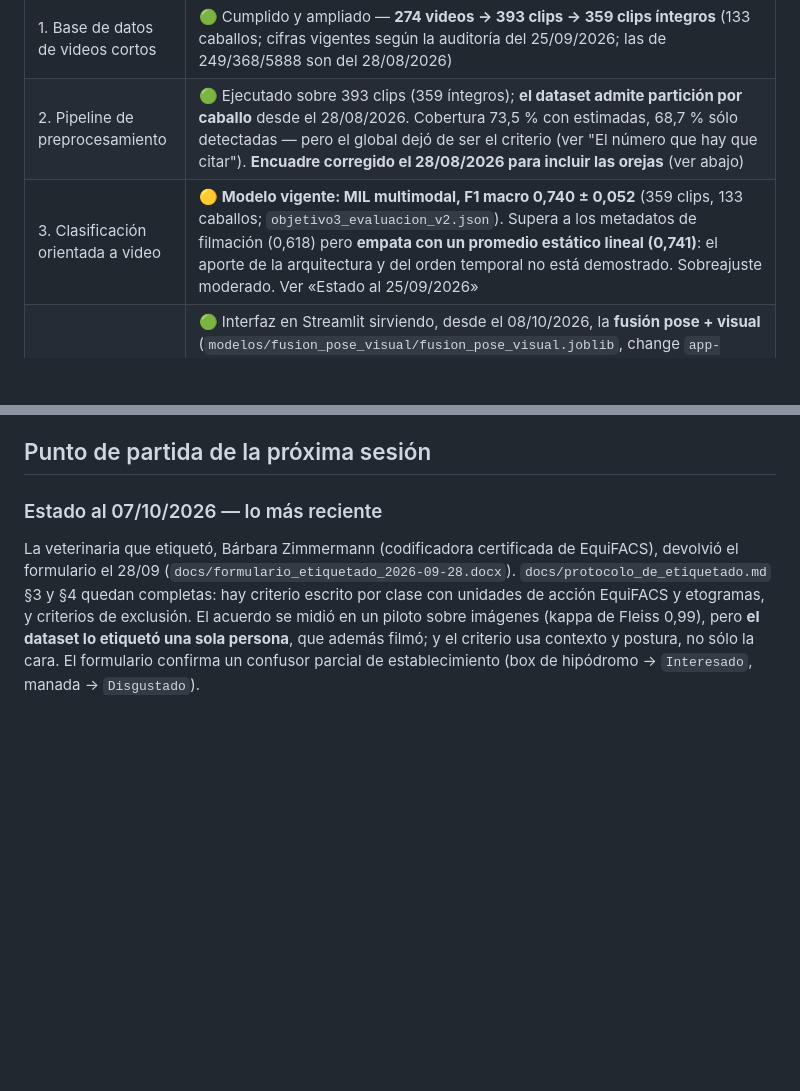
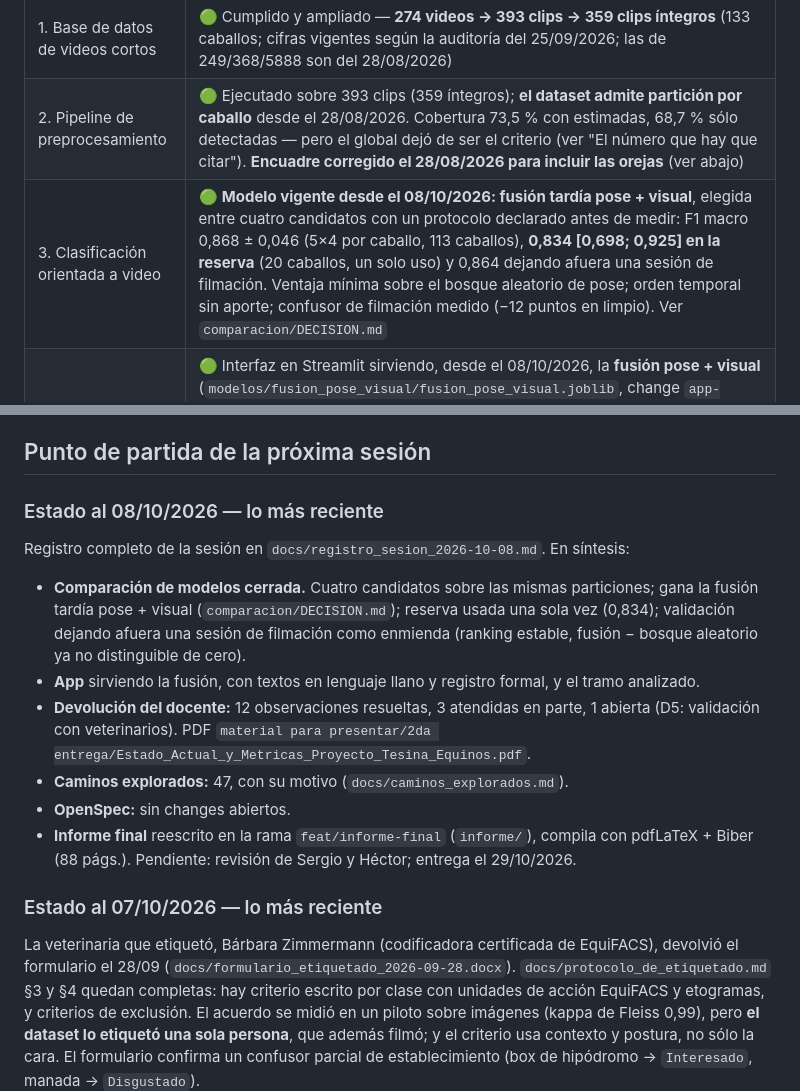
Before and after one commit to sergioyanez/Tesina-UGR, a Markdown page: openspec/project.md, 2 parts joined by grey strips. Rendered like a GitHub page; blank space fills up the shorter version.

```diff
--- a/openspec/project.md
+++ b/openspec/project.md
@@ -43,7 +43,7 @@ faciales en caballos mediante el procesamiento de secuencias espacio-temporales.
 |---|---|
 | 1. Base de datos de videos cortos | 🟢 Cumplido y ampliado — **274 videos → 393 clips → 359 clips íntegros** (133 caballos; cifras vigentes según la auditoría del 25/09/2026; las de 249/368/5888 son del 28/08/2026) |
 | 2. Pipeline de preprocesamiento | 🟢 Ejecutado sobre 393 clips (359 íntegros); **el dataset admite partición por caballo** desde el 28/08/2026. Cobertura 73,5 % con estimadas, 68,7 % sólo detectadas — pero el global dejó de ser el criterio (ver "El número que hay que citar"). **Encuadre corregido el 28/08/2026 para incluir las orejas** (ver abajo) |
-| 3. Clasificación orientada a video | 🟡 **Modelo vigente: MIL multimodal, F1 macro 0,740 ± 0,052** (359 clips, 133 caballos; `objetivo3_evaluacion_v2.json`). Supera a los metadatos de filmación (0,618) pero **empata con un promedio estático lineal (0,741)**: el aporte de la arquitectura y del orden temporal no está demostrado. Sobreajuste moderado. Ver «Estado al 25/09/2026» |
+| 3. Clasificación orientada a video | 🟢 **Modelo vigente desde el 08/10/2026: fusión tardía pose + visual**, elegida entre cuatro candidatos con un protocolo declarado antes de medir: F1 macro 0,868 ± 0,046 (5×4 por caballo, 113 caballos), **0,834 [0,698; 0,925] en la reserva** (20 caballos, un solo uso) y 0,864 dejando afuera una sesión de filmación. Ventaja mínima sobre el bosque aleatorio de pose; orden temporal sin aporte; confusor de filmación medido (−12 puntos en limpio). Ver `comparacion/DECISION.md` |
 | 4. Aplicación / interfaz | 🟢 Interfaz en Streamlit sirviendo, desde el 08/10/2026, la **fusión pose + visual** (`modelos/fusion_pose_visual/fusion_pose_visual.joblib`, change `app-modelo-fusion`; el MIL queda como opción `modelo="mil"`), con la preparación compartida con el entrenamiento y, desde el 07/10/2026, la lectura del video igualada a la del notebook 01 (orientación y `mp4v`; change `base-comun-comparacion-de-modelos`). La tasa de negativa (42 %) es anterior a la selección por ventana y **no se volvió a medir** |
 
 ### Base común para comparar modelos (07/10/2026)
@@ -432,6 +432,22 @@ Dos consecuencias que condicionan el objetivo 3:
    Es la primera vía a explorar antes de decidir anotación manual.
 
 ## Punto de partida de la próxima sesión
+
+### Estado al 08/10/2026 — lo más reciente
+
+Registro completo de la sesión en `docs/registro_sesion_2026-10-08.md`. En síntesis:
+
+- **Comparación de modelos cerrada.** Cuatro candidatos sobre las mismas particiones; gana la fusión
+  tardía pose + visual (`comparacion/DECISION.md`); reserva usada una sola vez (0,834); validación
+  dejando afuera una sesión de filmación como enmienda (ranking estable, fusión − bosque aleatorio
+  ya no distinguible de cero).
+- **App** sirviendo la fusión, con textos en lenguaje llano y registro formal, y el tramo analizado.
+- **Devolución del docente:** 12 observaciones resueltas, 3 atendidas en parte, 1 abierta (D5:
+  validación con veterinarios). PDF `material para presentar/2da entrega/Estado_Actual_y_Metricas_Proyecto_Tesina_Equinos.pdf`.
+- **Caminos explorados:** 47, con su motivo (`docs/caminos_explorados.md`).
+- **OpenSpec:** sin changes abiertos.
+- **Informe final** reescrito en la rama `feat/informe-final` (`informe/`), compila con pdfLaTeX +
+  Biber (88 págs.). Pendiente: revisión de Sergio y Héctor; entrega el 29/10/2026.
 
 ### Estado al 07/10/2026 — lo más reciente
 
```
Also changed, not shown: README.md (+26 -3 lines), docs/registro_sesion_2026-10-08.md (added, +139 -0 lines).
